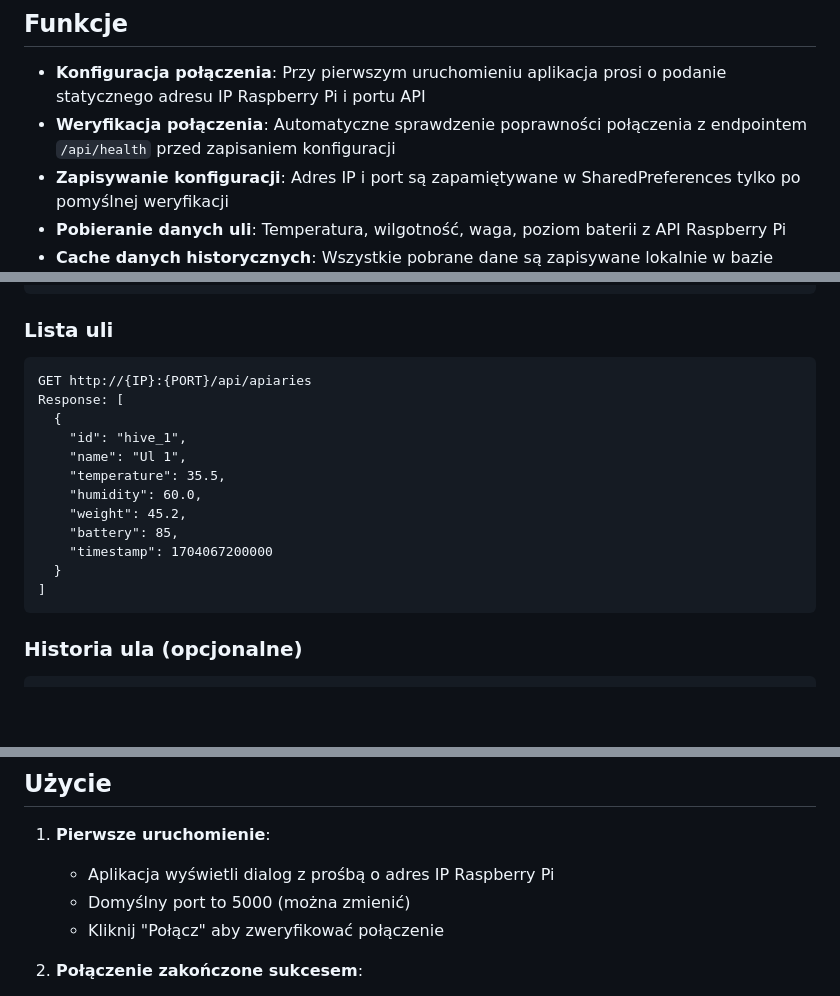
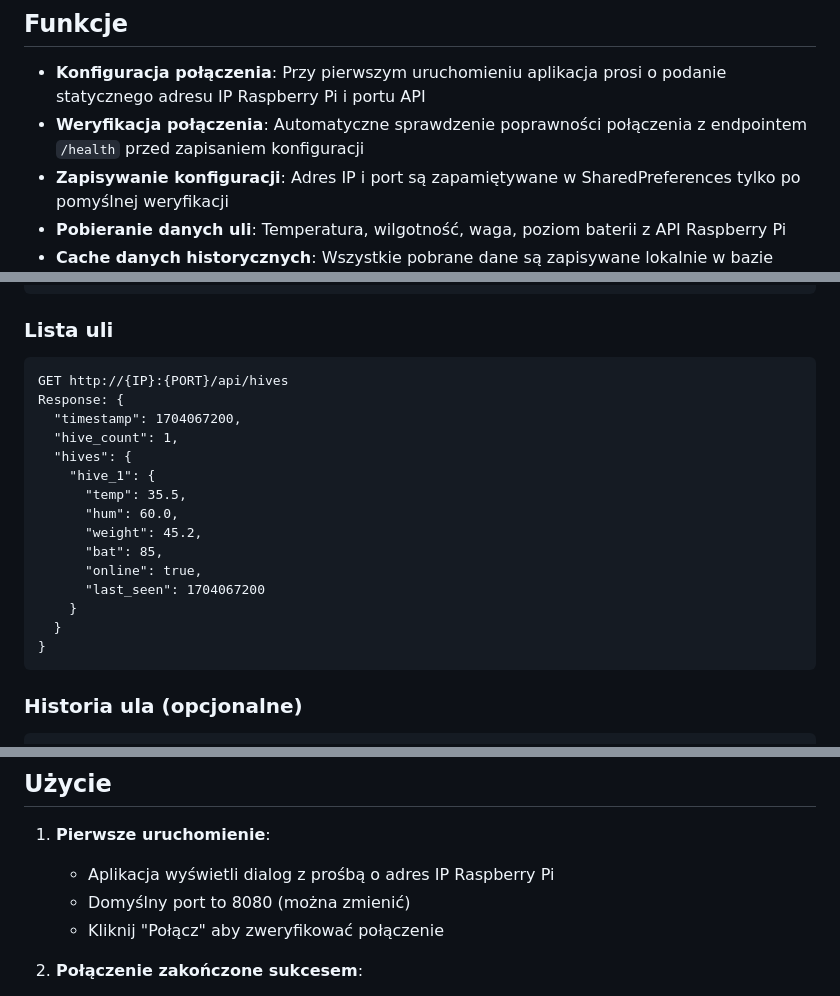
Before and after one commit to bartoszruta26-droid/Hive_monitor, a Markdown page: android_app/README.md, 3 parts joined by grey strips. GitHub-like rendering; blank space fills up the shorter version.

Commit message:
Document collector API contract for Android client

````diff
--- a/android_app/README.md
+++ b/android_app/README.md
@@ -5,7 +5,7 @@ Aplikacja mobilna na system Android służąca do monitorowania uli pszczelich p
 ## Funkcje
 
 - **Konfiguracja połączenia**: Przy pierwszym uruchomieniu aplikacja prosi o podanie statycznego adresu IP Raspberry Pi i portu API
-- **Weryfikacja połączenia**: Automatyczne sprawdzenie poprawności połączenia z endpointem `/api/health` przed zapisaniem konfiguracji
+- **Weryfikacja połączenia**: Automatyczne sprawdzenie poprawności połączenia z endpointem `/health` przed zapisaniem konfiguracji
 - **Zapisywanie konfiguracji**: Adres IP i port są zapamiętywane w SharedPreferences tylko po pomyślnej weryfikacji
 - **Pobieranie danych uli**: Temperatura, wilgotność, waga, poziom baterii z API Raspberry Pi
 - **Cache danych historycznych**: Wszystkie pobrane dane są zapisywane lokalnie w bazie Room dla szybkiego dostępu offline i analizy historycznej
@@ -52,18 +52,21 @@ Response: 200 OK (puste body lub JSON)
 
 ### Lista uli
 ```
-GET http://{IP}:{PORT}/api/apiaries
-Response: [
-  {
-    "id": "hive_1",
-    "name": "Ul 1",
-    "temperature": 35.5,
-    "humidity": 60.0,
-    "weight": 45.2,
-    "battery": 85,
-    "timestamp": 1704067200000
+GET http://{IP}:{PORT}/api/hives
+Response: {
+  "timestamp": 1704067200,
+  "hive_count": 1,
+  "hives": {
+    "hive_1": {
+      "temp": 35.5,
+      "hum": 60.0,
+      "weight": 45.2,
+      "bat": 85,
+      "online": true,
+      "last_seen": 1704067200
+    }
   }
-]
+}
 ```
 
 ### Historia ula (opcjonalne)
@@ -89,7 +92,7 @@ Response: [ ... ] // Lista obiektów jak wyżej
 
 1. **Pierwsze uruchomienie**:
    - Aplikacja wyświetli dialog z prośbą o adres IP Raspberry Pi
-   - Domyślny port to 5000 (można zmienić)
+   - Domyślny port to 8080 (można zmienić)
    - Kliknij "Połącz" aby zweryfikować połączenie
 
 2. **Połączenie zakończone sukcesem**:
````
Also changed, not shown: other parts of android_app/README.md (+5 -0 lines).
